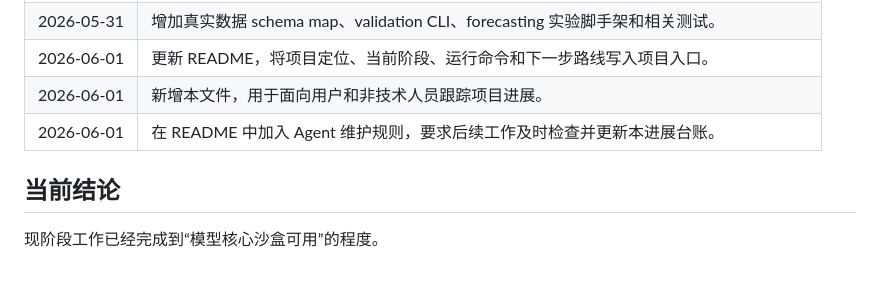
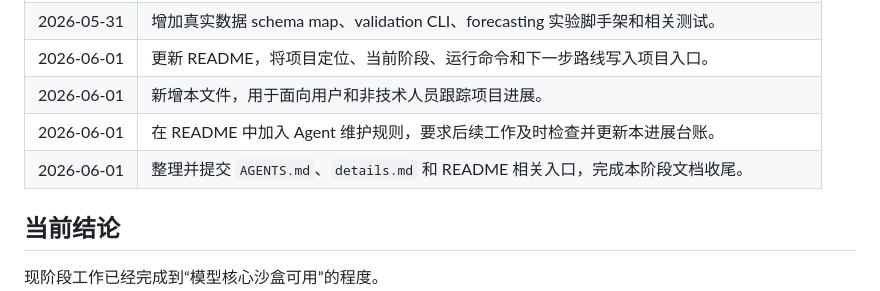
Before and after one commit to LloydS827/B08-TSModel, a Markdown page: details.md, the part around the change. Rendered like a GitHub page; blank space fills up the shorter version.

```diff
--- a/details.md
+++ b/details.md
@@ -259,6 +259,7 @@ baseline 的作用是提供一个最低对照：后续任何开源模型或微
 | 2026-06-01 | 更新 README，将项目定位、当前阶段、运行命令和下一步路线写入项目入口。 |
 | 2026-06-01 | 新增本文件，用于面向用户和非技术人员跟踪项目进展。 |
 | 2026-06-01 | 在 README 中加入 Agent 维护规则，要求后续工作及时检查并更新本进展台账。 |
+| 2026-06-01 | 整理并提交 `AGENTS.md`、`details.md` 和 README 相关入口，完成本阶段文档收尾。 |
 
 ## 当前结论
 
```
Also changed, not shown: AGENTS.md (added, +107 -0 lines), README.md (+2 -0 lines).
